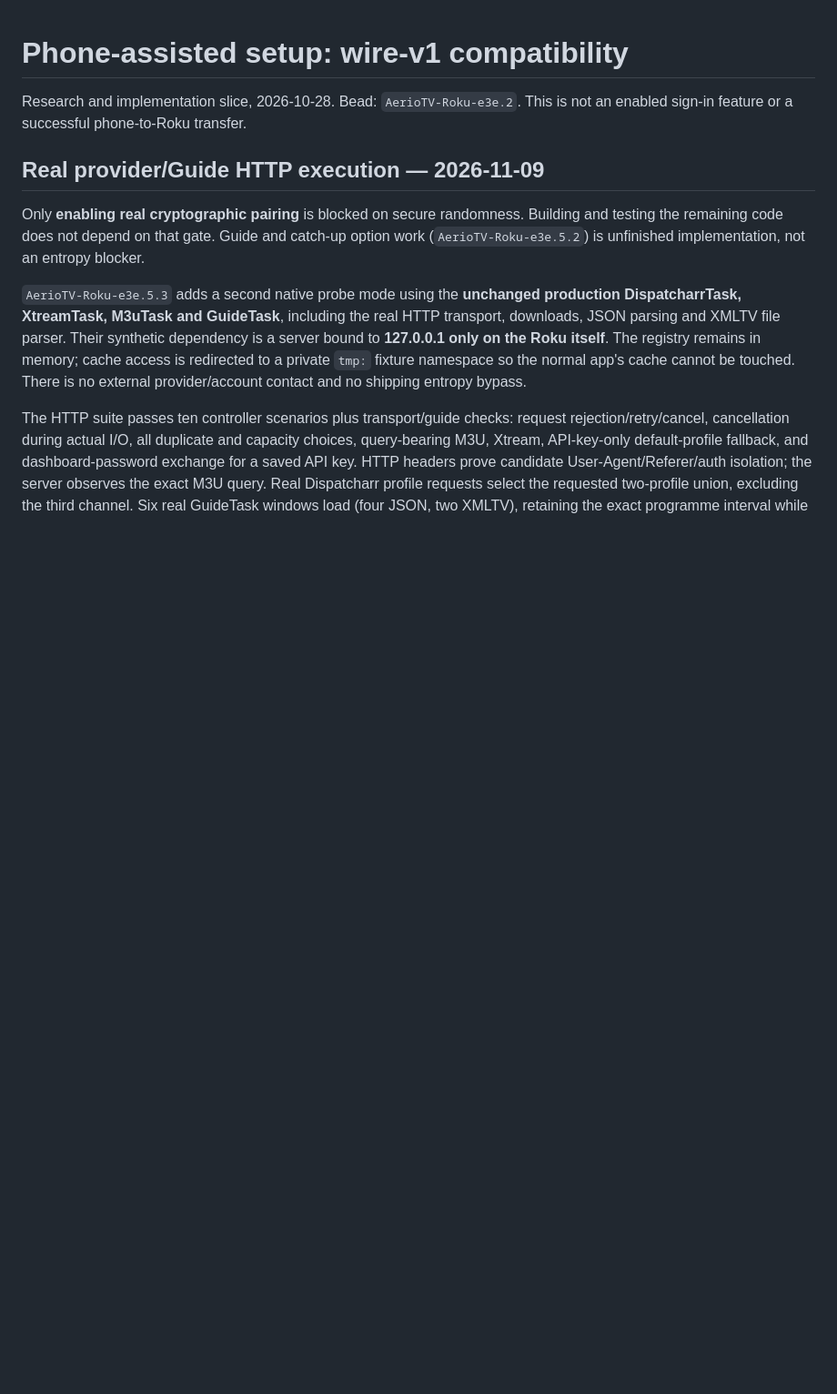
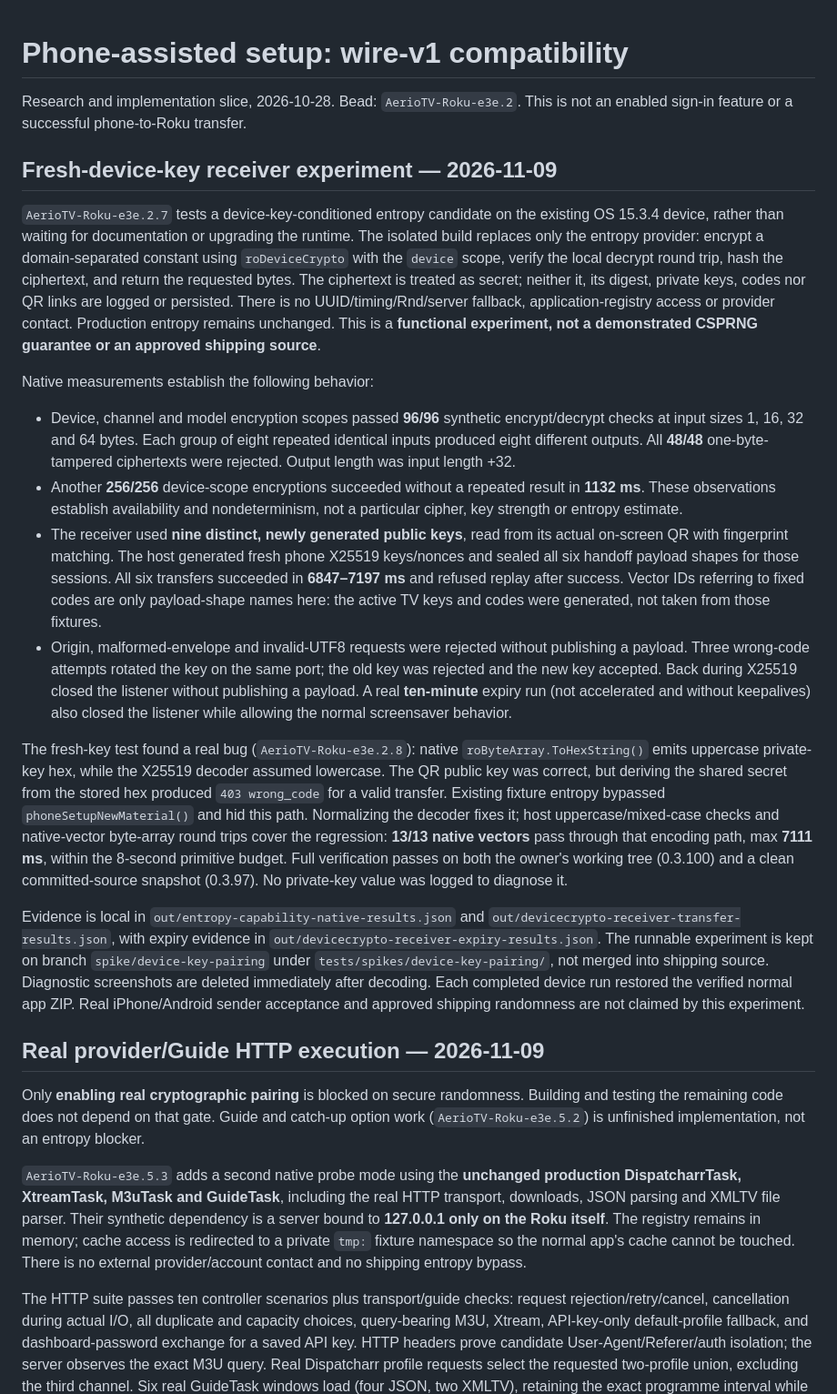
Before and after one commit to EndofLineTech/AerioTV-Roku, a Markdown page: docs/PHONE-SETUP-COMPATIBILITY.md, the part around the change. Shown at 91% size. Rendered like a GitHub page; blank space fills up the shorter version.

Commit message:
docs: record fresh-key native pairing experiment and encoding fix

```diff
--- a/docs/PHONE-SETUP-COMPATIBILITY.md
+++ b/docs/PHONE-SETUP-COMPATIBILITY.md
@@ -2,6 +2,61 @@
 
 Research and implementation slice, 2026-10-28. Bead: `AerioTV-Roku-e3e.2`.
 This is not an enabled sign-in feature or a successful phone-to-Roku transfer.
+
+## Fresh-device-key receiver experiment — 2026-11-09
+
+`AerioTV-Roku-e3e.2.7` tests a device-key-conditioned entropy candidate on the
+existing OS 15.3.4 device, rather than waiting for documentation or upgrading the
+runtime. The isolated build replaces only the entropy provider: encrypt a
+domain-separated constant using `roDeviceCrypto` with the `device` scope, verify
+the local decrypt round trip, hash the ciphertext, and return the requested bytes.
+The ciphertext is treated as secret; neither it, its digest, private keys, codes
+nor QR links are logged or persisted. There is no UUID/timing/Rnd/server fallback,
+application-registry access or provider contact. Production entropy remains
+unchanged. This is a **functional experiment, not a demonstrated CSPRNG guarantee
+or an approved shipping source**.
+
+Native measurements establish the following behavior:
+
+- Device, channel and model encryption scopes passed **96/96** synthetic
+  encrypt/decrypt checks at input sizes 1, 16, 32 and 64 bytes. Each group of eight
+  repeated identical inputs produced eight different outputs. All **48/48**
+  one-byte-tampered ciphertexts were rejected. Output length was input length +32.
+- Another **256/256** device-scope encryptions succeeded without a repeated result
+  in **1132 ms**. These observations establish availability and nondeterminism,
+  not a particular cipher, key strength or entropy estimate.
+- The receiver used **nine distinct, newly generated public keys**, read from its
+  actual on-screen QR with fingerprint matching. The host generated fresh phone
+  X25519 keys/nonces and sealed all six handoff payload shapes for those sessions.
+  All six transfers succeeded in **6847–7197 ms** and refused replay after success.
+  Vector IDs referring to fixed codes are only payload-shape names here: the
+  active TV keys and codes were generated, not taken from those fixtures.
+- Origin, malformed-envelope and invalid-UTF8 requests were rejected without
+  publishing a payload. Three wrong-code attempts rotated the key on the same
+  port; the old key was rejected and the new key accepted. Back during X25519
+  closed the listener without publishing a payload. A real **ten-minute** expiry
+  run (not accelerated and without keepalives) also closed the listener while
+  allowing the normal screensaver behavior.
+
+The fresh-key test found a real bug (`AerioTV-Roku-e3e.2.8`): native
+`roByteArray.ToHexString()` emits uppercase private-key hex, while the X25519
+decoder assumed lowercase. The QR public key was correct, but deriving the shared
+secret from the stored hex produced `403 wrong_code` for a valid transfer. Existing
+fixture entropy bypassed `phoneSetupNewMaterial()` and hid this path. Normalizing
+the decoder fixes it; host uppercase/mixed-case checks and native-vector
+byte-array round trips cover the regression: **13/13 native vectors** pass through
+that encoding path, max **7111 ms**, within the 8-second primitive budget. Full
+verification passes on both the owner's working tree (0.3.100) and a clean
+committed-source snapshot (0.3.97). No private-key value was logged to diagnose it.
+
+Evidence is local in `out/entropy-capability-native-results.json` and
+`out/devicecrypto-receiver-transfer-results.json`, with expiry evidence in
+`out/devicecrypto-receiver-expiry-results.json`. The runnable experiment is kept
+on branch `spike/device-key-pairing` under `tests/spikes/device-key-pairing/`, not
+merged into shipping source. Diagnostic screenshots are
+deleted immediately after decoding. Each completed device run restored the
+verified normal app ZIP. Real iPhone/Android sender acceptance and approved
+shipping randomness are not claimed by this experiment.
 
 ## Real provider/Guide HTTP execution — 2026-11-09
 
```
